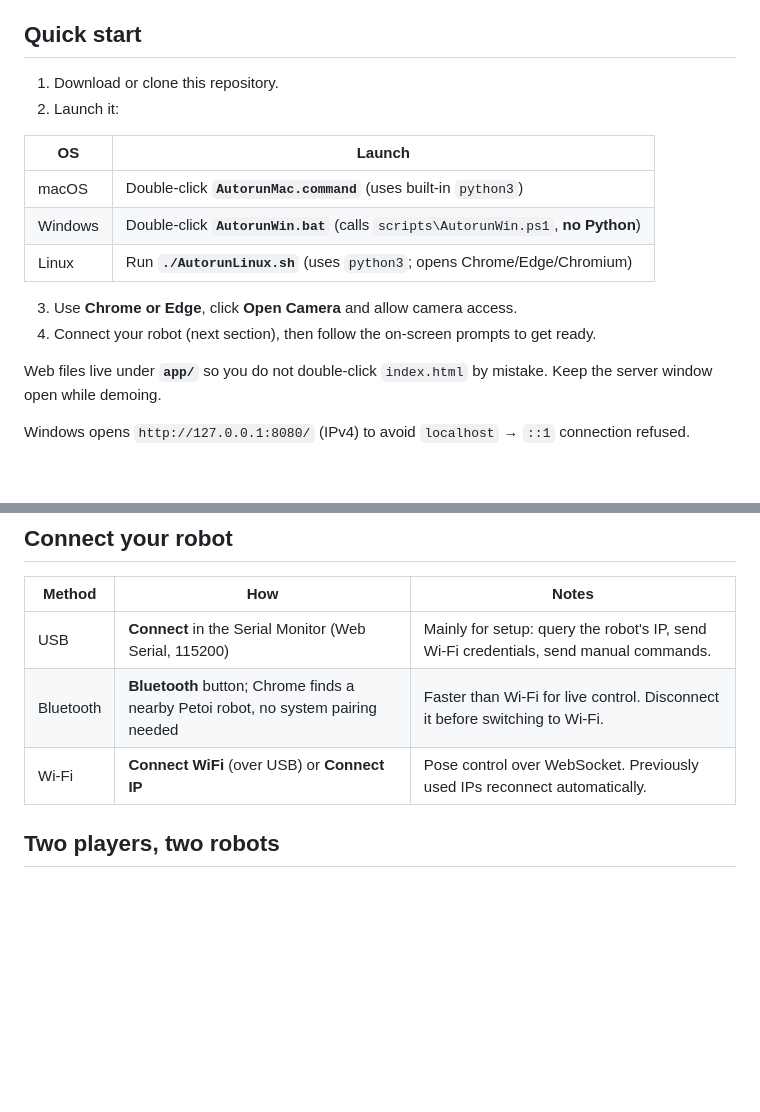
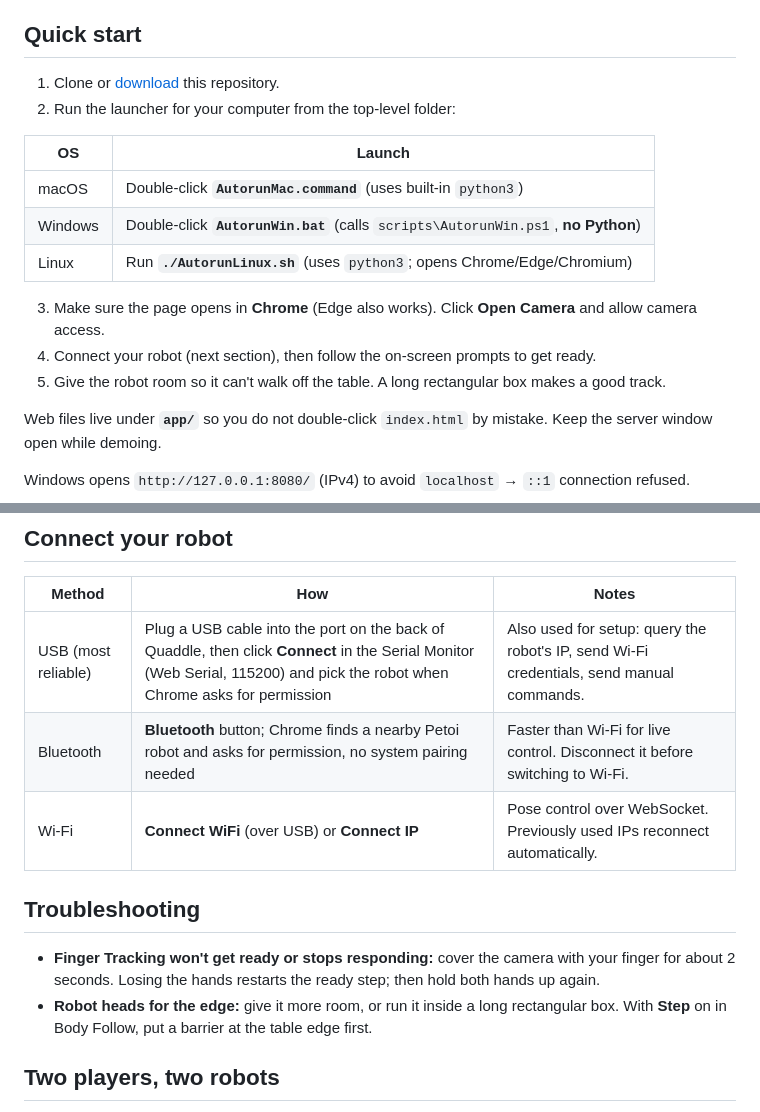
Before and after one commit to borntoleave/CamWalkingGame, a Markdown page: README.md, 2 parts joined by grey strips. Rendered like a GitHub page; blank space fills up the shorter version.

Commit message:
docs: add Kai's demo steps: USB first, permission prompt, room to walk, finger reset
Co-Authored-By: Claude Opus 5.5 <noreply@anthropic.com>

```diff
--- a/README.md
+++ b/README.md
@@ -45,8 +45,8 @@ The robot reacts to where you are: its eyes follow you, it leans toward you, and
 
 ## Quick start
 
-1. Download or clone this repository.
-2. Launch it:
+1. Clone or [download](https://github.com/borntoleave/CamWalkingGame/archive/refs/heads/main.zip) this repository.
+2. Run the launcher for your computer from the top-level folder:
 
 | OS | Launch |
 |----|--------|
@@ -54,8 +54,9 @@ The robot reacts to where you are: its eyes follow you, it leans toward you, and
 | Windows | Double-click **`AutorunWin.bat`** (calls `scripts\AutorunWin.ps1`, **no Python**) |
 | Linux | Run **`./AutorunLinux.sh`** (uses `python3`; opens Chrome/Edge/Chromium) |
 
-3. Use **Chrome or Edge**, click **Open Camera** and allow camera access.
+3. Make sure the page opens in **Chrome** (Edge also works). Click **Open Camera** and allow camera access.
 4. Connect your robot (next section), then follow the on-screen prompts to get ready.
+5. Give the robot room so it can't walk off the table. A long rectangular box makes a good track.
 
 Web files live under **`app/`** so you do not double-click `index.html` by mistake. Keep the server window open while demoing.
 
@@ -75,9 +76,14 @@ If Safari shows *HTTPS-Only* / `WebKitErrorDomain:305`, switch to Chrome, or tur
 
 | Method | How | Notes |
 |---|---|---|
-| USB | **Connect** in the Serial Monitor (Web Serial, 115200) | Mainly for setup: query the robot's IP, send Wi-Fi credentials, send manual commands. |
-| Bluetooth | **Bluetooth** button; Chrome finds a nearby Petoi robot, no system pairing needed | Faster than Wi-Fi for live control. Disconnect it before switching to Wi-Fi. |
+| USB (most reliable) | Plug a USB cable into the port on the back of Quaddle, then click **Connect** in the Serial Monitor (Web Serial, 115200) and pick the robot when Chrome asks for permission | Also used for setup: query the robot's IP, send Wi-Fi credentials, send manual commands. |
+| Bluetooth | **Bluetooth** button; Chrome finds a nearby Petoi robot and asks for permission, no system pairing needed | Faster than Wi-Fi for live control. Disconnect it before switching to Wi-Fi. |
 | Wi-Fi | **Connect WiFi** (over USB) or **Connect IP** | Pose control over WebSocket. Previously used IPs reconnect automatically. |
+
+## Troubleshooting
+
+- **Finger Tracking won't get ready or stops responding:** cover the camera with your finger for about 2 seconds. Losing the hands restarts the ready step; then hold both hands up again.
+- **Robot heads for the edge:** give it more room, or run it inside a long rectangular box. With **Step** on in Body Follow, put a barrier at the table edge first.
 
 ## Two players, two robots
 
```
